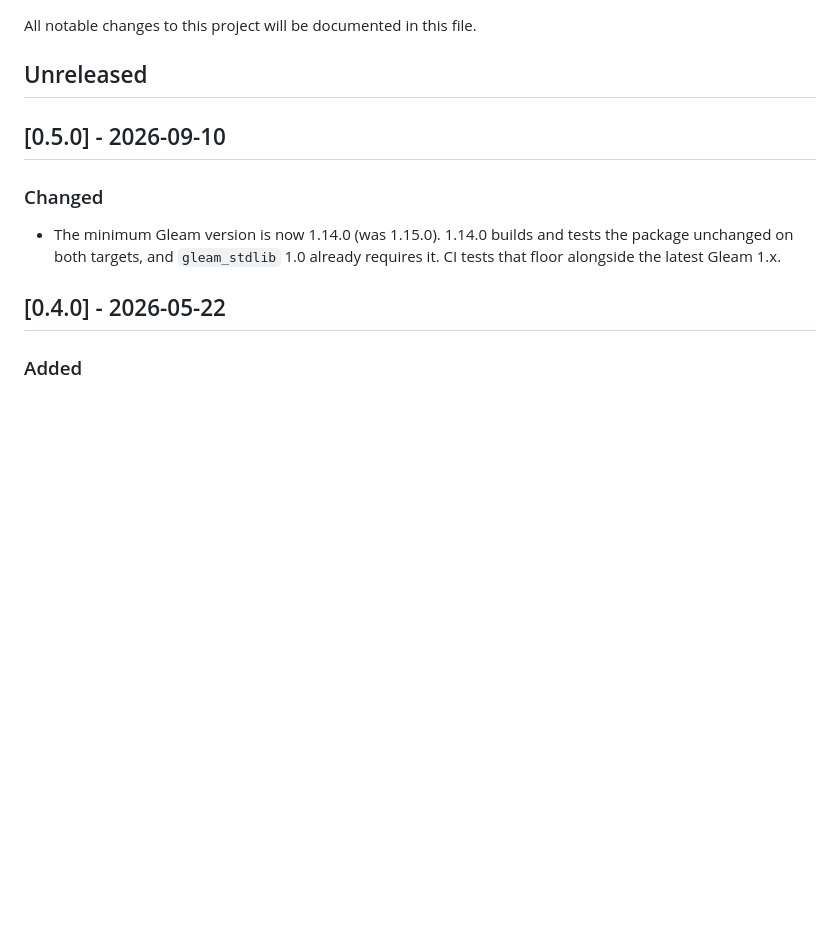
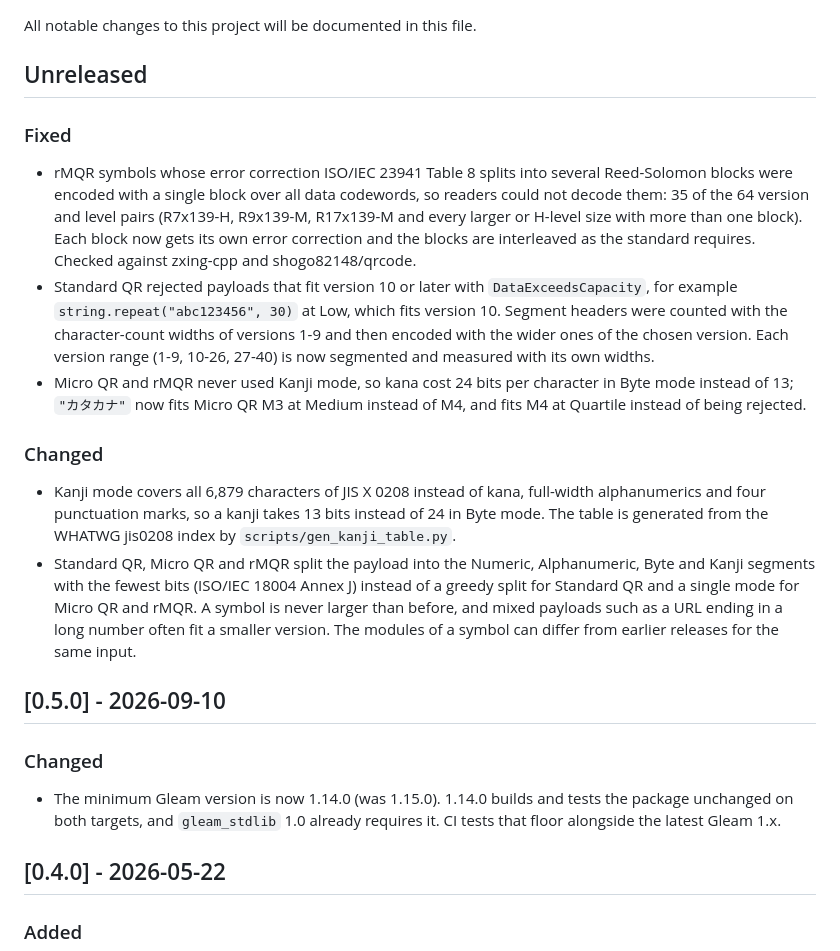
Before and after one commit to nao1215/qrkit, a Markdown page: CHANGELOG.md, the part around the change. GitHub-like rendering; blank space fills up the shorter version.

```diff
--- a/CHANGELOG.md
+++ b/CHANGELOG.md
@@ -3,6 +3,17 @@
 All notable changes to this project will be documented in this file.
 
 ## Unreleased
+
+### Fixed
+
+- rMQR symbols whose error correction ISO/IEC 23941 Table 8 splits into several Reed-Solomon blocks were encoded with a single block over all data codewords, so readers could not decode them: 35 of the 64 version and level pairs (R7x139-H, R9x139-M, R17x139-M and every larger or H-level size with more than one block). Each block now gets its own error correction and the blocks are interleaved as the standard requires. Checked against zxing-cpp and shogo82148/qrcode.
+- Standard QR rejected payloads that fit version 10 or later with `DataExceedsCapacity`, for example `string.repeat("abc123456", 30)` at Low, which fits version 10. Segment headers were counted with the character-count widths of versions 1-9 and then encoded with the wider ones of the chosen version. Each version range (1-9, 10-26, 27-40) is now segmented and measured with its own widths.
+- Micro QR and rMQR never used Kanji mode, so kana cost 24 bits per character in Byte mode instead of 13; `"カタカナ"` now fits Micro QR M3 at Medium instead of M4, and fits M4 at Quartile instead of being rejected.
+
+### Changed
+
+- Kanji mode covers all 6,879 characters of JIS X 0208 instead of kana, full-width alphanumerics and four punctuation marks, so a kanji takes 13 bits instead of 24 in Byte mode. The table is generated from the WHATWG jis0208 index by `scripts/gen_kanji_table.py`.
+- Standard QR, Micro QR and rMQR split the payload into the Numeric, Alphanumeric, Byte and Kanji segments with the fewest bits (ISO/IEC 18004 Annex J) instead of a greedy split for Standard QR and a single mode for Micro QR and rMQR. A symbol is never larger than before, and mixed payloads such as a URL ending in a long number often fit a smaller version. The modules of a symbol can differ from earlier releases for the same input.
 
 ## [0.5.0] - 2026-09-10
 
```
Also changed, not shown: README.md (+16 -16 lines), docs/images/sponsor-qr.png, 11 other files.
